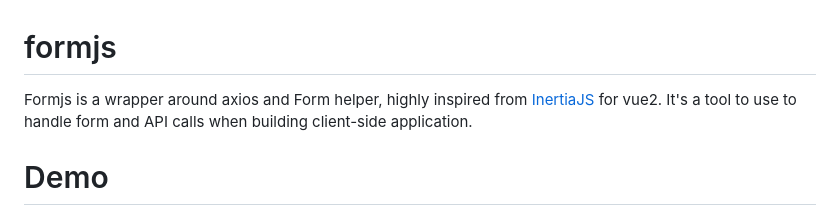
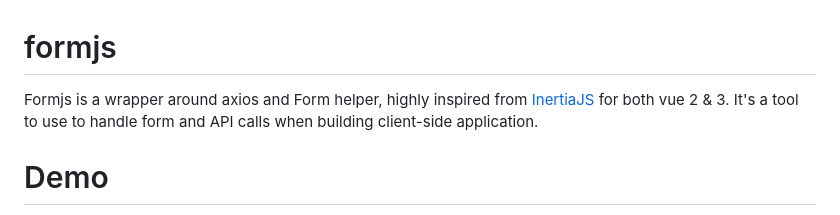
Before and after one commit to JoBinsJP/formjs, a Markdown page: readme.md, the part around the change. GitHub-like rendering.

```diff
--- a/readme.md
+++ b/readme.md
@@ -1,5 +1,5 @@
 # formjs
-Formjs is a wrapper around axios and Form helper, highly inspired from [InertiaJS](https://inertiajs.com/) for vue2.
+Formjs is a wrapper around axios and Form helper, highly inspired from [InertiaJS](https://inertiajs.com/) for both vue 2 & 3.
 It's a tool to use to handle form and API calls when building client-side application.
 
 # Demo
```
